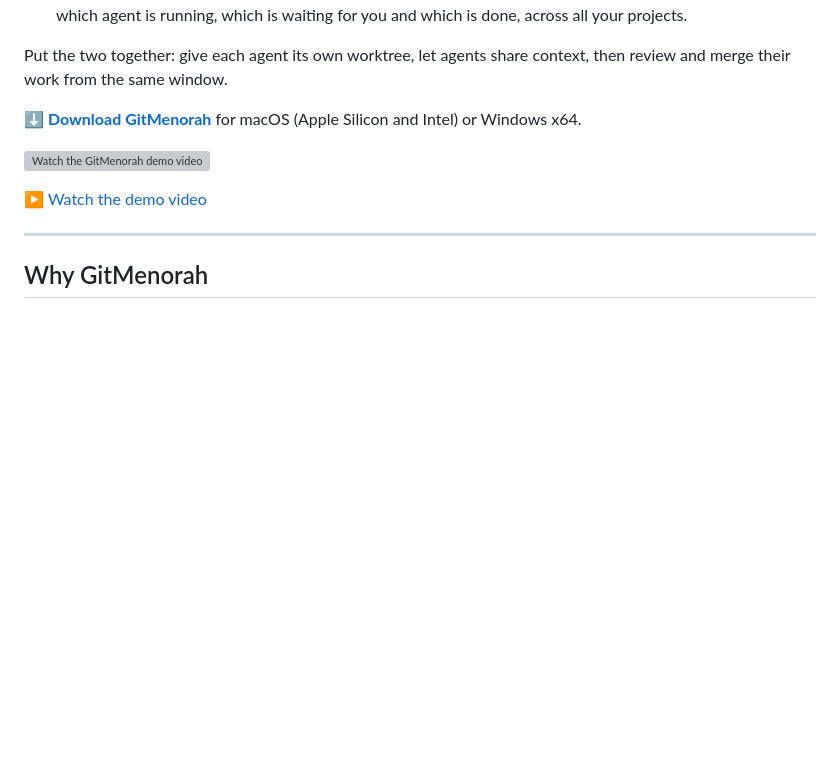
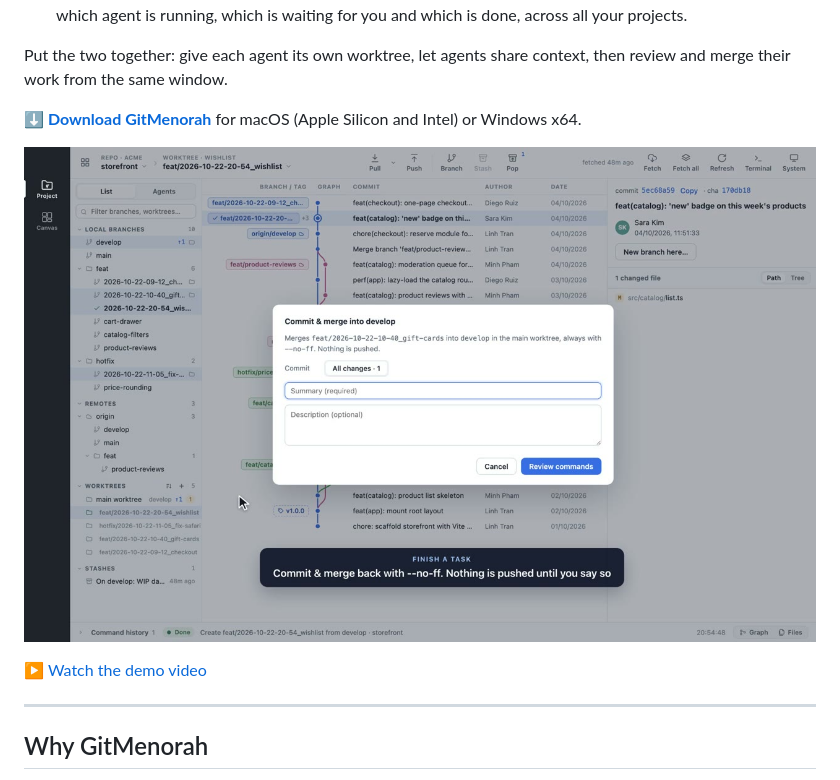
Before and after one commit to diepnghitinh/git-menorah, a Markdown page: README.md, the part around the change. Rendered like a GitHub page; pictures changed too: tools/images/gitmenorah-demo-poster.jpg (added); blank space fills up the shorter version; grey boxes are pictures that could not be loaded.

Commit message:
docs(readme): use dedicated poster image for the demo video link
The demo video link in the README used the generic showcase
screenshot as its thumbnail. Add a dedicated poster image,
gitmenorah-demo-poster.jpg, under tools/images and point the
clickable image at it, so the thumbnail matches the video it opens.

```diff
--- a/README.md
+++ b/README.md
@@ -11,7 +11,7 @@ Put the two together: give each agent its own worktree, let agents share context
 
 **[⬇ Download GitMenorah](https://github.com/diepnghitinh/git-menorah/releases)** for macOS (Apple Silicon and Intel) or Windows x64.
 
-[![Watch the GitMenorah demo video](tools/git-desktop/imgs/showcase.png)](tools/images/gitmenorah-demo-music.mp4)
+[![Watch the GitMenorah demo video](tools/images/gitmenorah-demo-poster.jpg)](tools/images/gitmenorah-demo-music.mp4)
 
 [▶ Watch the demo video](tools/images/gitmenorah-demo-music.mp4)
 
```
